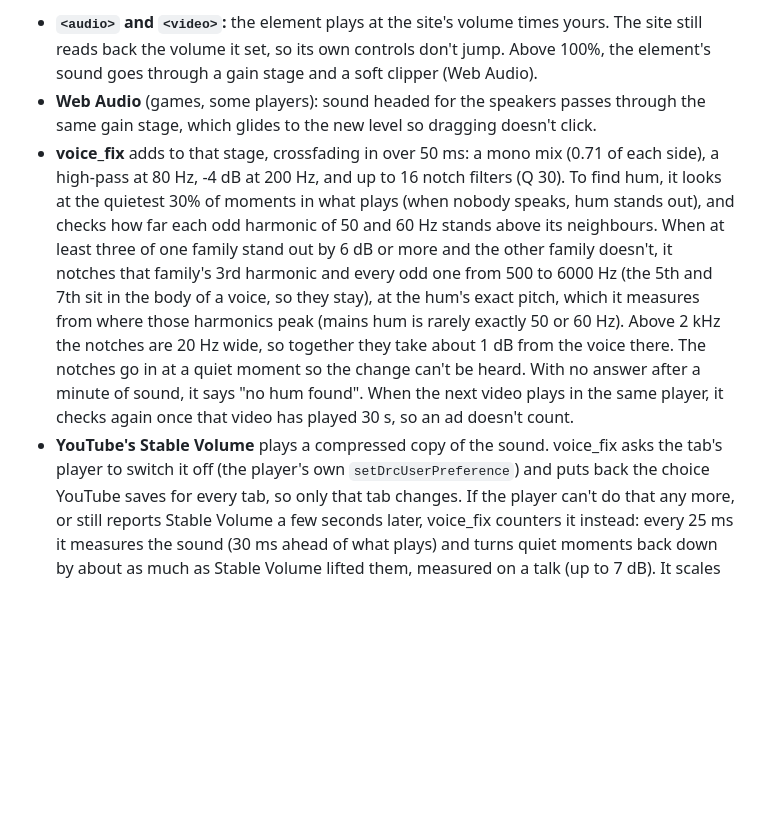
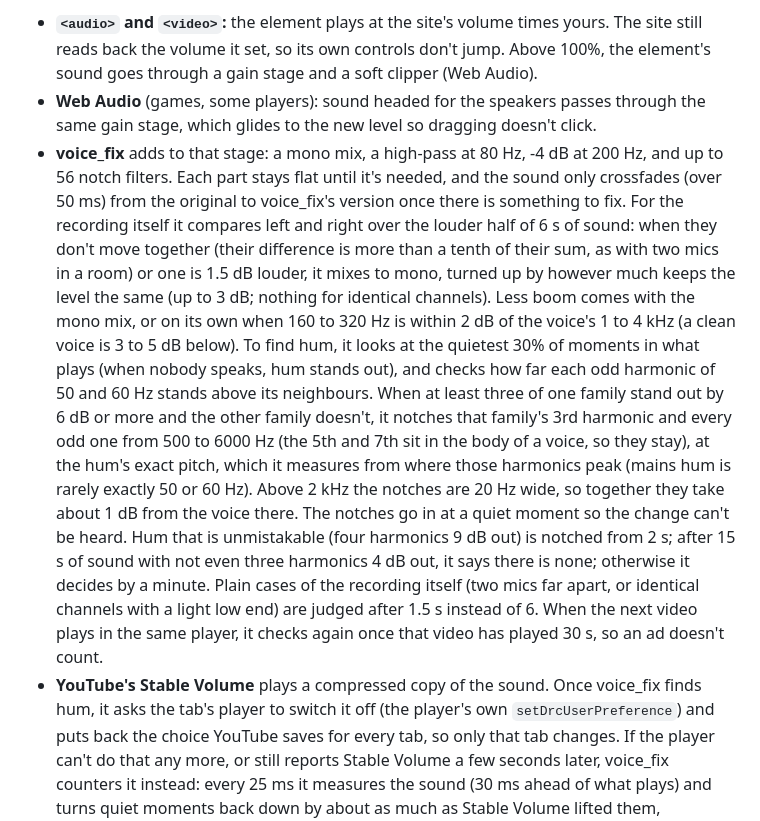
Before and after one commit to grumpitect/nerdfader, a Markdown page: README.md, the part around one of its changes. GitHub-like rendering; blank space fills up the shorter version.

```diff
--- a/README.md
+++ b/README.md
@@ -113,17 +120,24 @@ each page (and each frame in it) that scales the page's own sound.
   soft clipper (Web Audio).
 - **Web Audio** (games, some players): sound headed for the speakers passes through the same gain stage, which
   glides to the new level so dragging doesn't click.
-- **voice_fix** adds to that stage, crossfading in over 50 ms: a mono mix (0.71 of each side), a high-pass at 80 Hz,
-  -4 dB at 200 Hz, and up to 16 notch filters (Q 30). To find hum, it looks at the quietest 30% of moments in what
+- **voice_fix** adds to that stage: a mono mix, a high-pass at 80 Hz, -4 dB at 200 Hz, and up to 56 notch filters.
+  Each part stays flat until it's needed, and the sound only crossfades (over 50 ms) from the original to voice_fix's
+  version once there is something to fix. For the recording itself it compares left and right over the louder half
+  of 6 s of sound: when they don't move together (their difference is more than a tenth of their sum, as with two
+  mics in a room) or one is 1.5 dB louder, it mixes to mono, turned up by however much keeps the level the same (up to
+  3 dB; nothing for identical channels). Less boom comes with the mono mix, or on its own when 160 to 320 Hz is within
+  2 dB of the voice's 1 to 4 kHz (a clean voice is 3 to 5 dB below). To find hum, it looks at the quietest 30% of moments in what
   plays (when nobody speaks, hum stands out), and checks how far each odd harmonic of 50 and 60 Hz stands above
   its neighbours. When at least three of one family stand out by 6 dB or more and the other family doesn't, it
   notches that family's 3rd harmonic and every odd one from 500 to 6000 Hz (the 5th and 7th sit in the body of a
   voice, so they stay), at the hum's exact pitch, which it measures from where those harmonics peak (mains hum is
   rarely exactly 50 or 60 Hz). Above 2 kHz the notches are 20 Hz wide, so together they take about 1 dB from the
-  voice there. The notches go in at a quiet moment so the change can't be heard. With no answer after a
-  minute of sound, it says "no hum found". When the next video plays in the same player, it checks again once
+  voice there. The notches go in at a quiet moment so the change can't be heard. Hum that is
+  unmistakable (four harmonics 9 dB out) is notched from 2 s; after 15 s of sound with not even three harmonics 4 dB
+  out, it says there is none; otherwise it decides by a minute. Plain cases of the recording itself (two mics far
+  apart, or identical channels with a light low end) are judged after 1.5 s instead of 6. When the next video plays in the same player, it checks again once
   that video has played 30 s, so an ad doesn't count.
-- **YouTube's Stable Volume** plays a compressed copy of the sound. voice_fix asks the tab's player to switch it off
+- **YouTube's Stable Volume** plays a compressed copy of the sound. Once voice_fix finds hum, it asks the tab's player to switch it off
   (the player's own `setDrcUserPreference`) and puts back the choice YouTube saves for every tab, so only that tab
   changes. If the player can't do that any more, or still reports Stable Volume a few seconds later, voice_fix
   counters it instead: every 25 ms it measures the sound (30 ms ahead of what plays) and turns quiet moments back
```
Also changed, not shown: other parts of README.md (+13 -6 lines), docs/dialog.png, 7 other files.
